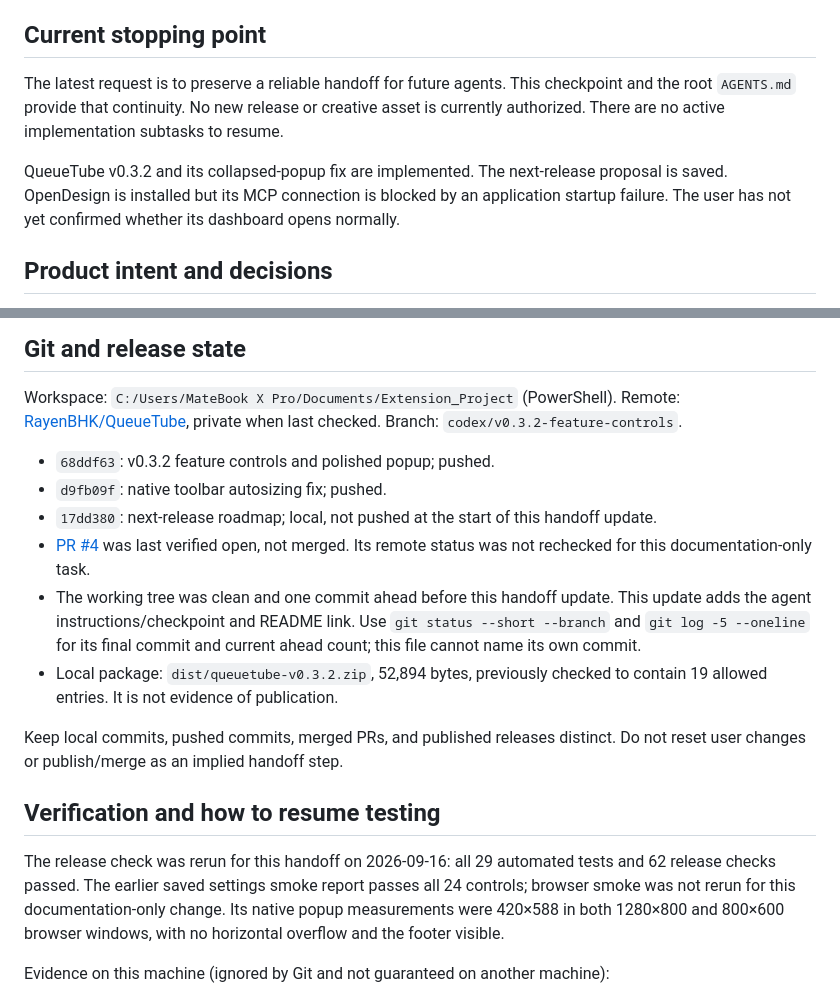
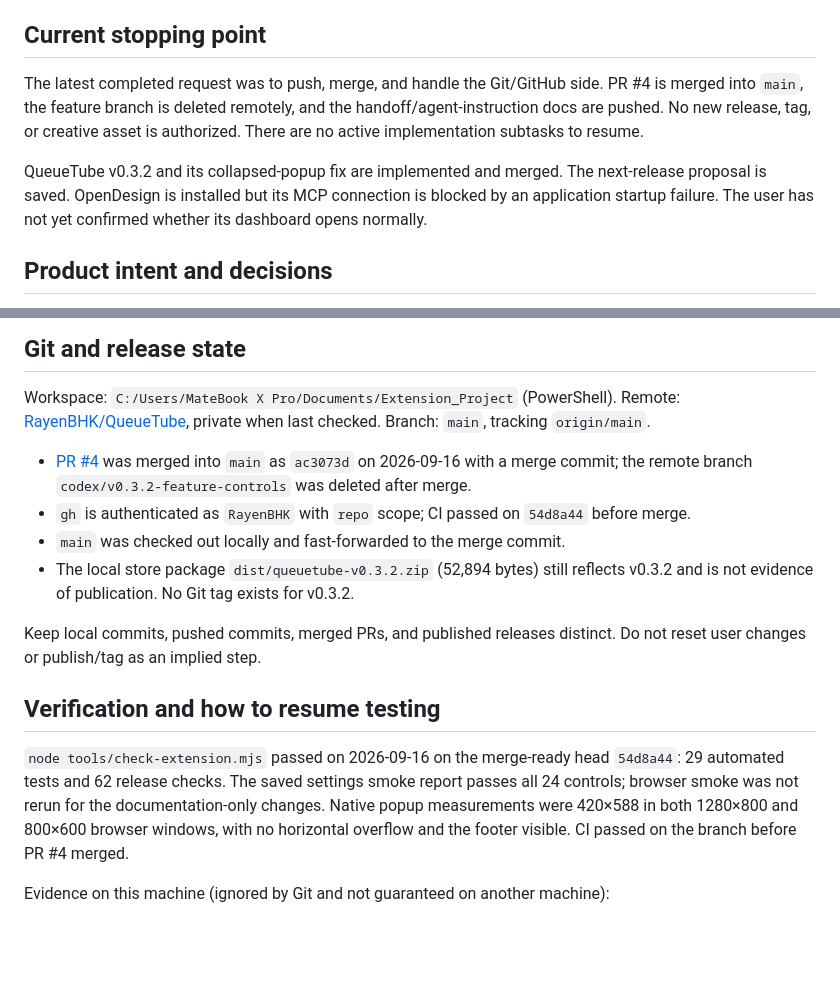
Before and after one commit to RayenBHK/QueueTube, a Markdown page: docs/HANDOFF.md, 2 parts joined by grey strips. Rendered like a GitHub page; blank space fills up the shorter version.

Commit message:
docs: record PR 4 merge and branch cleanup in handoff

```diff
--- a/docs/HANDOFF.md
+++ b/docs/HANDOFF.md
@@ -4,9 +4,9 @@ Updated: 2026-09-16. Read this first after a model switch, usage-limit interrupt
 
 ## Current stopping point
 
-The latest request is to preserve a reliable handoff for future agents. This checkpoint and the root `AGENTS.md` provide that continuity. No new release or creative asset is currently authorized. There are no active implementation subtasks to resume.
+The latest completed request was to push, merge, and handle the Git/GitHub side. PR #4 is merged into `main`, the feature branch is deleted remotely, and the handoff/agent-instruction docs are pushed. No new release, tag, or creative asset is authorized. There are no active implementation subtasks to resume.
 
-QueueTube v0.3.2 and its collapsed-popup fix are implemented. The next-release proposal is saved. OpenDesign is installed but its MCP connection is blocked by an application startup failure. The user has not yet confirmed whether its dashboard opens normally.
+QueueTube v0.3.2 and its collapsed-popup fix are implemented and merged. The next-release proposal is saved. OpenDesign is installed but its MCP connection is blocked by an application startup failure. The user has not yet confirmed whether its dashboard opens normally.
 
 ## Product intent and decisions
 
@@ -31,20 +31,18 @@ Details: [features](FEATURES.md), [architecture](../ARCHITECTURE.md), [changes](
 
 Workspace: `C:/Users/MateBook X Pro/Documents/Extension_Project` (PowerShell).
 Remote: [RayenBHK/QueueTube](https://github.com/RayenBHK/QueueTube), private when last checked.
-Branch: `codex/v0.3.2-feature-controls`.
+Branch: `main`, tracking `origin/main`.
 
-- `68ddf63`: v0.3.2 feature controls and polished popup; pushed.
-- `d9fb09f`: native toolbar autosizing fix; pushed.
-- `17dd380`: next-release roadmap; local, not pushed at the start of this handoff update.
-- [PR #4](https://github.com/RayenBHK/QueueTube/pull/4) was last verified open, not merged. Its remote status was not rechecked for this documentation-only task.
-- The working tree was clean and one commit ahead before this handoff update. This update adds the agent instructions/checkpoint and README link. Use `git status --short --branch` and `git log -5 --oneline` for its final commit and current ahead count; this file cannot name its own commit.
-- Local package: `dist/queuetube-v0.3.2.zip`, 52,894 bytes, previously checked to contain 19 allowed entries. It is not evidence of publication.
+- [PR #4](https://github.com/RayenBHK/QueueTube/pull/4) was merged into `main` as `ac3073d` on 2026-09-16 with a merge commit; the remote branch `codex/v0.3.2-feature-controls` was deleted after merge.
+- `gh` is authenticated as `RayenBHK` with `repo` scope; CI passed on `54d8a44` before merge.
+- `main` was checked out locally and fast-forwarded to the merge commit.
+- The local store package `dist/queuetube-v0.3.2.zip` (52,894 bytes) still reflects v0.3.2 and is not evidence of publication. No Git tag exists for v0.3.2.
 
-Keep local commits, pushed commits, merged PRs, and published releases distinct. Do not reset user changes or publish/merge as an implied handoff step.
+Keep local commits, pushed commits, merged PRs, and published releases distinct. Do not reset user changes or publish/tag as an implied step.
 
 ## Verification and how to resume testing
 
-The release check was rerun for this handoff on 2026-09-16: all 29 automated tests and 62 release checks passed. The earlier saved settings smoke report passes all 24 controls; browser smoke was not rerun for this documentation-only change. Its native popup measurements were 420×588 in both 1280×800 and 800×600 browser windows, with no horizontal overflow and the footer visible.
+`node tools/check-extension.mjs` passed on 2026-09-16 on the merge-ready head `54d8a44`: 29 automated tests and 62 release checks. The saved settings smoke report passes all 24 controls; browser smoke was not rerun for the documentation-only changes. Native popup measurements were 420×588 in both 1280×800 and 800×600 browser windows, with no horizontal overflow and the footer visible. CI passed on the branch before PR #4 merged.
 
 Evidence on this machine (ignored by Git and not guaranteed on another machine):
 
```
